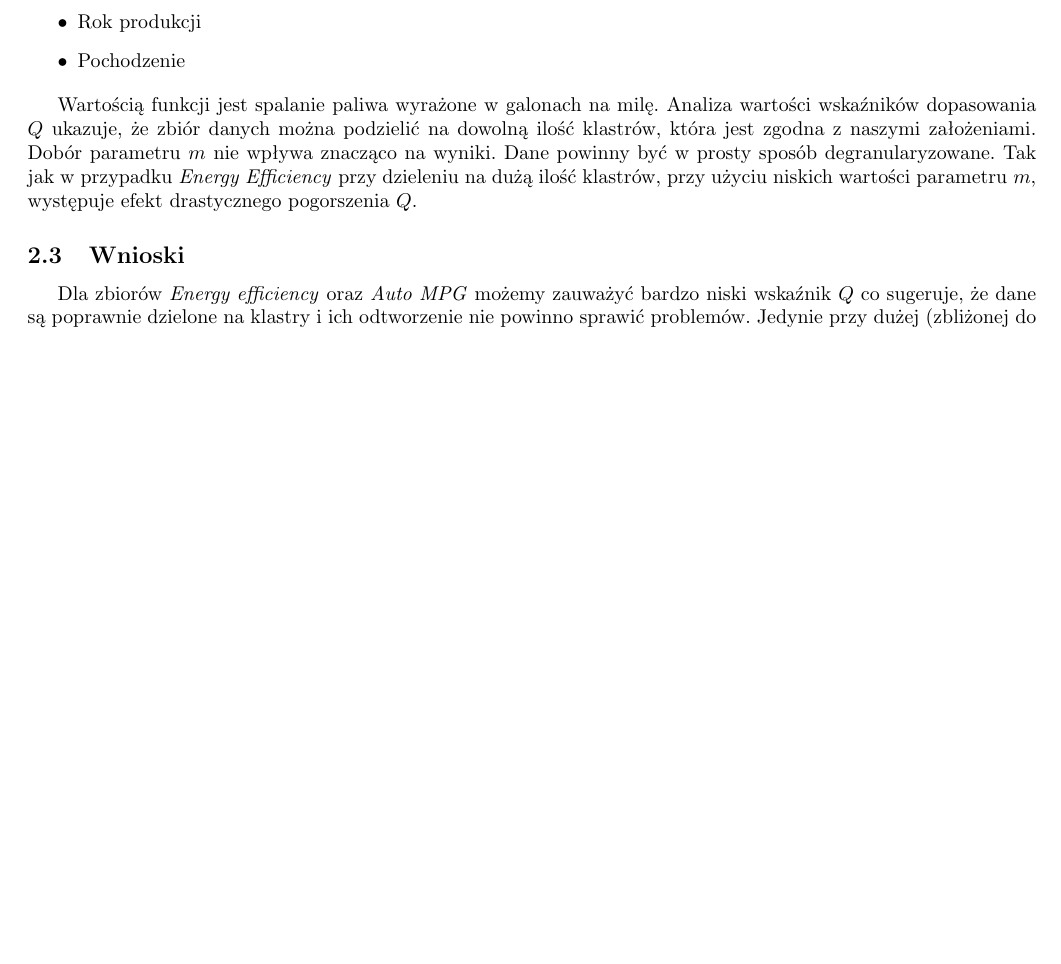
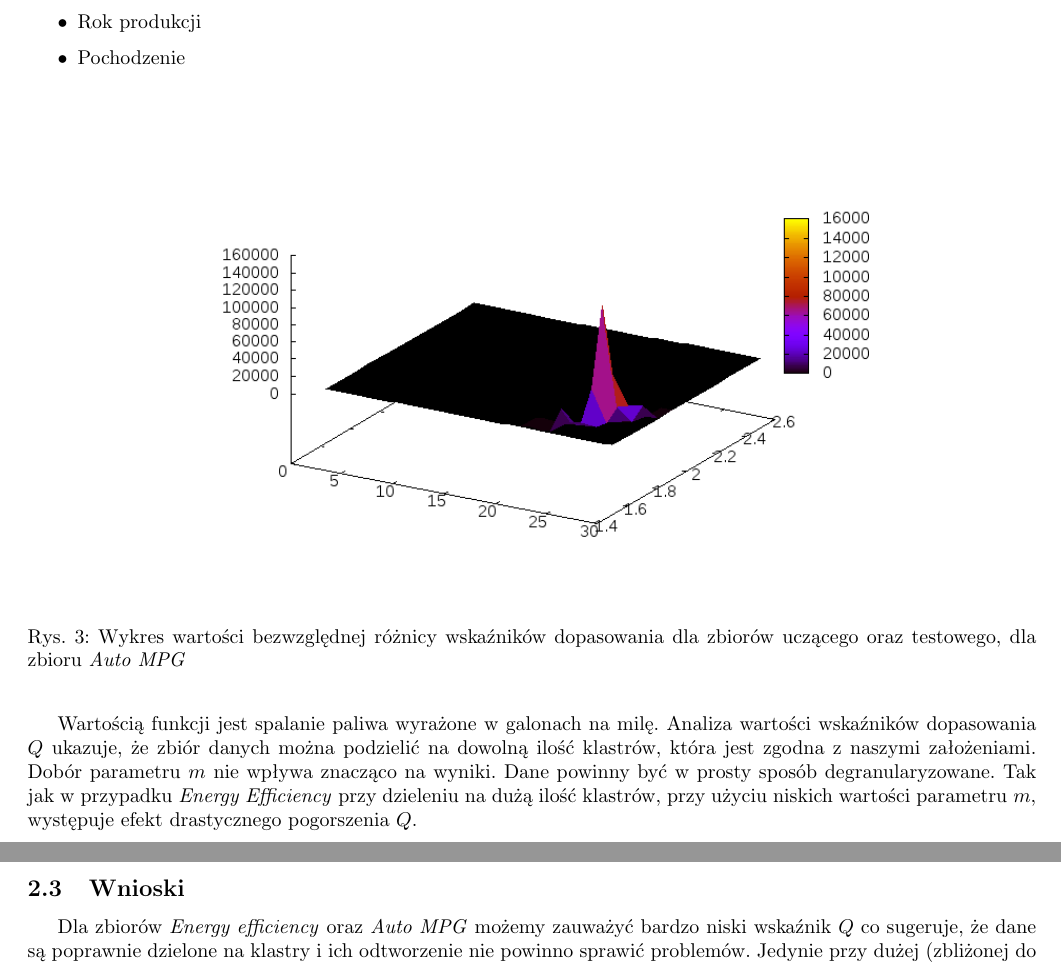
Before and after one commit to jswk/granular, a LaTeX document (docs/docs.tex): part of page 5 of 5 before the commit and two parts of pages 5 and 6 of 6 after it, the two joined at a grey line, cut so that both start at the same text, the shorter picture padded with empty space. Compiled offline with pdfLaTeX.

Commit message:
Wykres dla MPG w gnuplocie, update docs.tex

```diff
--- a/docs/docs.tex
+++ b/docs/docs.tex
@@ -282,6 +282,13 @@ Zbiór danych zawiera dane samochodów oraz ilość spalanego przez nie paliwa w
 \item Pochodzenie
 \end{itemize}
 
+\begin{figure}[h]
+\begin{center}
+\includegraphics[scale=0.7]{dq_mpg.png}
+\caption{Wykres wartości bezwzględnej różnicy wskaźników dopasowania dla zbiorów uczącego oraz testowego, dla zbioru \emph{Auto MPG}}
+\end{center}
+\end{figure}
+
 Wartością funkcji jest spalanie paliwa wyrażone w galonach na milę. Analiza wartości wskaźników dopasowania
 $Q$ ukazuje, że zbiór danych można podzielić na dowolną ilość klastrów, która jest zgodna z naszymi
 założeniami. Dobór parametru $m$ nie wpływa znacząco na wyniki. Dane powinny być w prosty sposób
```
Also changed, not shown: docs/dq_mpg.png (added).
